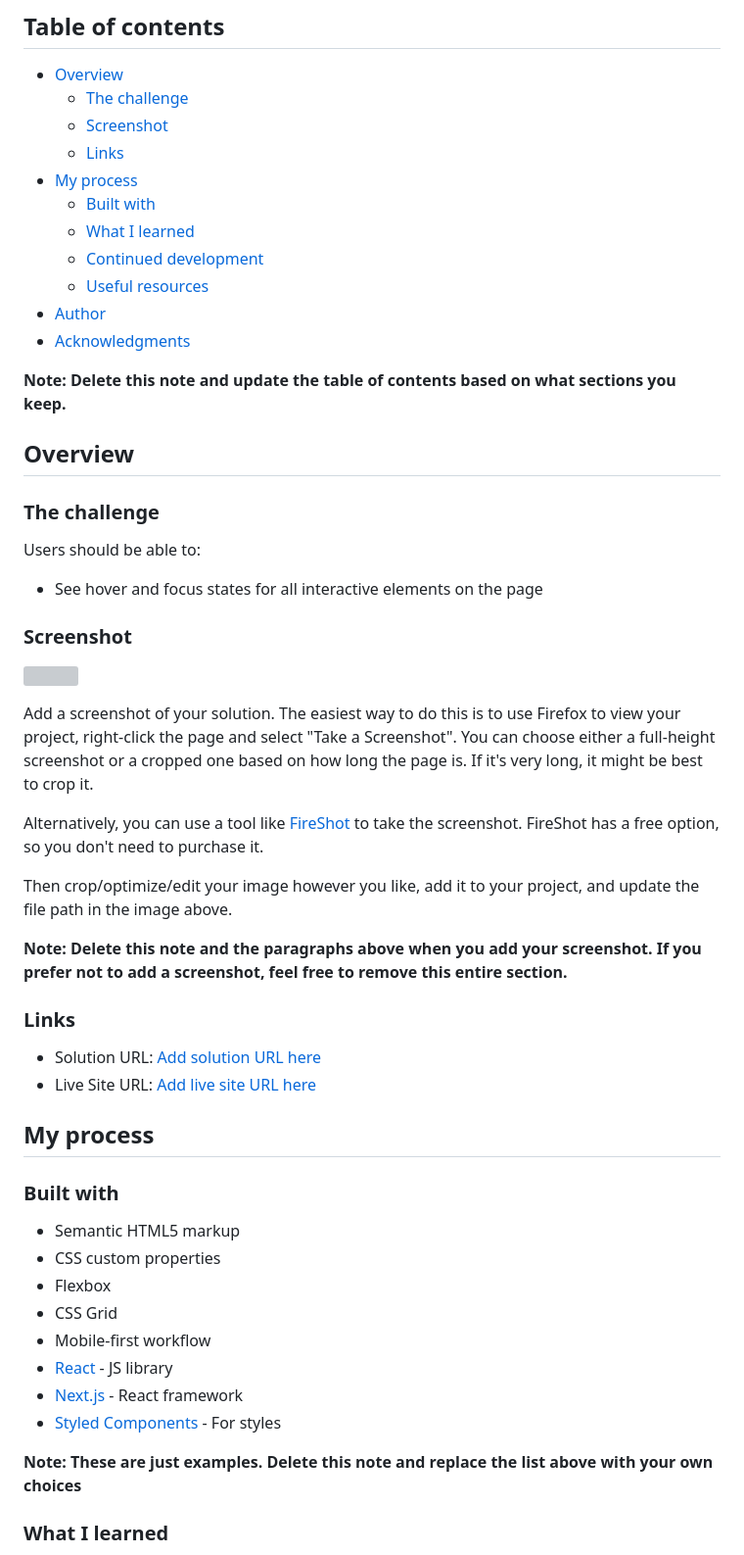
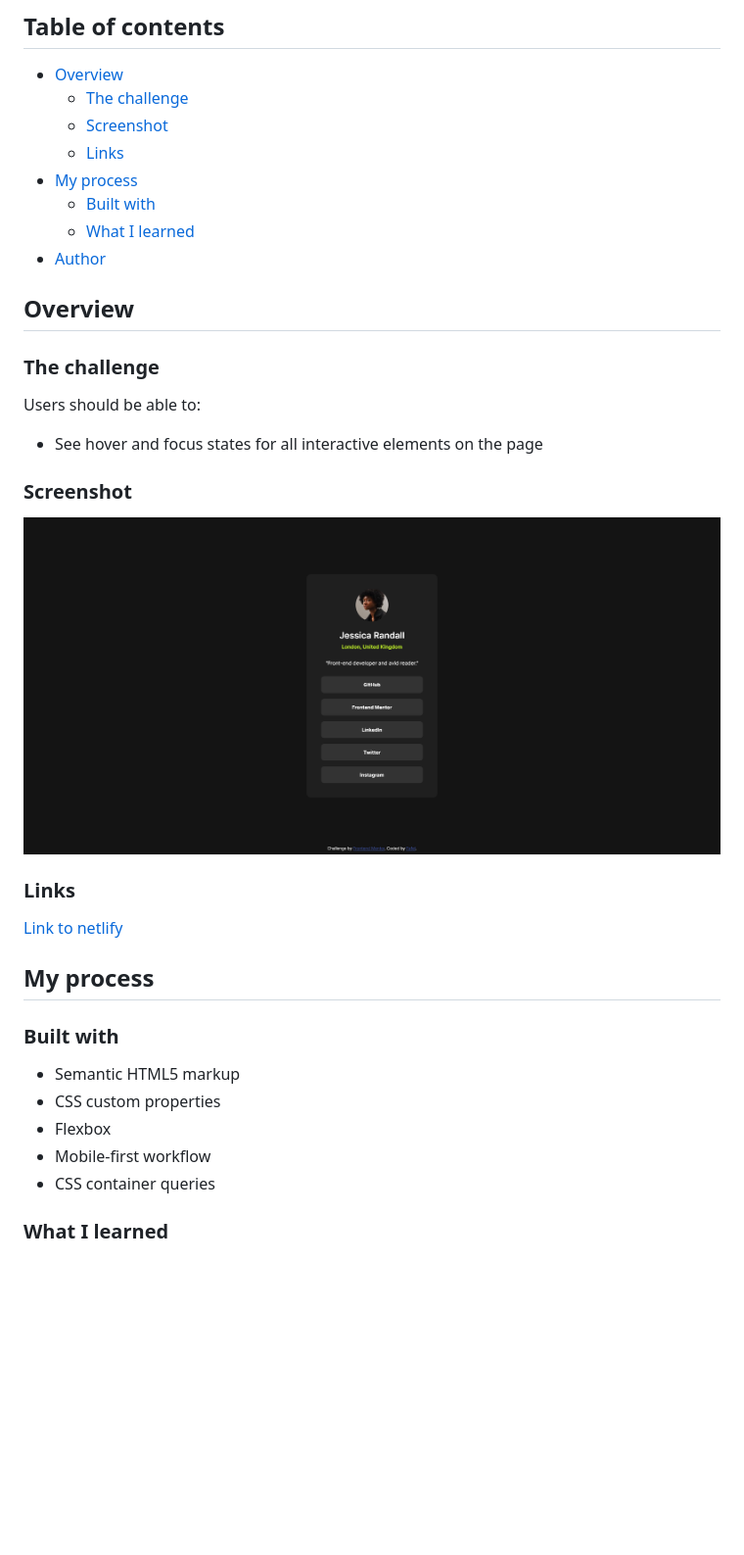
Before and after one commit to Fafell/Social_links_profile, a Markdown page: README.md, the part around the change printed below. Shown: that part at 98% size. Drawn GitHub-style; pictures changed too: assets/images/Screenshot.png (added); blank space fills up the shorter version; grey boxes are pictures that could not be loaded.

Commit message:
finished project

```diff
--- a/README.md
+++ b/README.md
@@ -11,12 +11,7 @@ This is a solution to the [Social links profile challenge on Frontend Mentor](ht
 - [My process](#my-process)
   - [Built with](#built-with)
   - [What I learned](#what-i-learned)
-  - [Continued development](#continued-development)
-  - [Useful resources](#useful-resources)
 - [Author](#author)
-- [Acknowledgments](#acknowledgments)
-
-**Note: Delete this note and update the table of contents based on what sections you keep.**
 
 ## Overview
 
@@ -28,20 +23,11 @@ Users should be able to:
 
 ### Screenshot
 
-![](./screenshot.jpg)
-
-Add a screenshot of your solution. The easiest way to do this is to use Firefox to view your project, right-click the page and select "Take a Screenshot". You can choose either a full-height screenshot or a cropped one based on how long the page is. If it's very long, it might be best to crop it.
-
-Alternatively, you can use a tool like [FireShot](https://getfireshot.com/) to take the screenshot. FireShot has a free option, so you don't need to purchase it.
-
-Then crop/optimize/edit your image however you like, add it to your project, and update the file path in the image above.
-
-**Note: Delete this note and the paragraphs above when you add your screenshot. If you prefer not to add a screenshot, feel free to remove this entire section.**
+![Scrshot](./assets/images/Screenshot.png)
 
 ### Links
 
-- Solution URL: [Add solution URL here](https://your-solution-url.com)
-- Live Site URL: [Add live site URL here](https://your-live-site-url.com)
+[Link to netlify](https://your-live-site-url.com)
 
 ## My process
 
@@ -50,13 +36,8 @@ Then crop/optimize/edit your image however you like, add it to your project, and
 - Semantic HTML5 markup
 - CSS custom properties
 - Flexbox
-- CSS Grid
 - Mobile-first workflow
-- [React](https://reactjs.org/) - JS library
-- [Next.js](https://nextjs.org/) - React framework
-- [Styled Components](https://styled-components.com/) - For styles
-
-**Note: These are just examples. Delete this note and replace the list above with your own choices**
+- CSS container queries
 
 ### What I learned
 
```
Also changed, not shown: other parts of README.md (+3 -45 lines), style-guide.md (deleted, +0 -36 lines), 2 other files.
